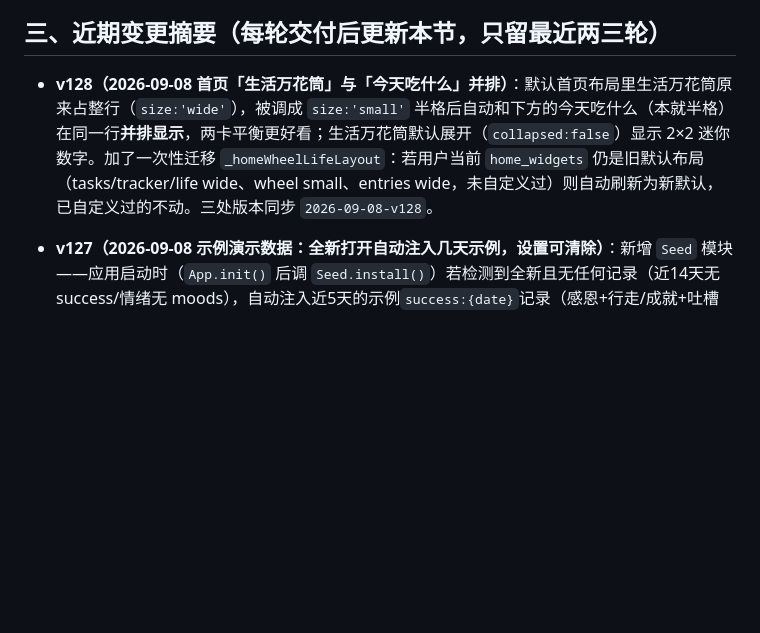
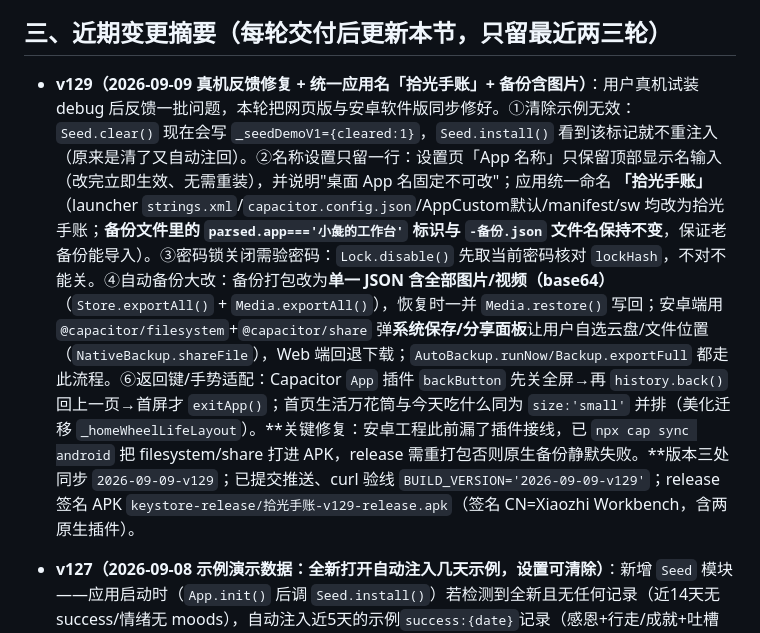
Before and after one commit to bearline1126-debug/xiaozhi-workbench, a Markdown page: 交接给另一Agent-开场说明.md, the part around the change. GitHub-like rendering; blank space fills up the shorter version.

Commit message:
交接文档：补 v129 变更摘要

```diff
--- a/交接给另一Agent-开场说明.md
+++ b/交接给另一Agent-开场说明.md
@@ -24,7 +24,7 @@
 
 ## 三、近期变更摘要（每轮交付后更新本节，只留最近两三轮）
 
-- **v128（2026-09-08 首页「生活万花筒」与「今天吃什么」并排）**：默认首页布局里生活万花筒原来占整行（`size:'wide'`），被调成 `size:'small'` 半格后自动和下方的今天吃什么（本就半格）在同一行**并排显示**，两卡平衡更好看；生活万花筒默认展开（`collapsed:false`）显示 2×2 迷你数字。加了一次性迁移 `_homeWheelLifeLayout`：若用户当前 `home_widgets` 仍是旧默认布局（tasks/tracker/life wide、wheel small、entries wide，未自定义过）则自动刷新为新默认，已自定义过的不动。三处版本同步 `2026-09-08-v128`。
+- **v129（2026-09-09 真机反馈修复 + 统一应用名「拾光手账」+ 备份含图片）**：用户真机试装 debug 后反馈一批问题，本轮把网页版与安卓软件版同步修好。①清除示例无效：`Seed.clear()` 现在会写 `_seedDemoV1={cleared:1}`，`Seed.install()` 看到该标记就不重注入（原来是清了又自动注回）。②名称设置只留一行：设置页「App 名称」只保留顶部显示名输入（改完立即生效、无需重装），并说明"桌面 App 名固定不可改"；应用统一命名 **「拾光手账」**（launcher `strings.xml`/`capacitor.config.json`/AppCustom默认/manifest/sw 均改为拾光手账；**备份文件里的 `parsed.app==='小彘的工作台'` 标识与 `-备份.json` 文件名保持不变**，保证老备份能导入）。③密码锁关闭需验密码：`Lock.disable()` 先取当前密码核对 `lockHash`，不对不能关。④自动备份大改：备份打包改为**单一 JSON 含全部图片/视频（base64）**（`Store.exportAll()` + `Media.exportAll()`），恢复时一并 `Media.restore()` 写回；安卓端用 `@capacitor/filesystem`+`@capacitor/share` 弹**系统保存/分享面板**让用户自选云盘/文件位置（`NativeBackup.shareFile`），Web 端回退下载；`AutoBackup.runNow/Backup.exportFull` 都走此流程。⑥返回键/手势适配：Capacitor `App` 插件 `backButton` 先关全屏→再 `history.back()` 回上一页→首屏才 `exitApp()`；首页生活万花筒与今天吃什么同为 `size:'small'` 并排（美化迁移 `_homeWheelLifeLayout`）。**关键修复：安卓工程此前漏了插件接线，已 `npx cap sync android` 把 filesystem/share 打进 APK，release 需重打包否则原生备份静默失败。**版本三处同步 `2026-09-09-v129`；已提交推送、curl 验线 `BUILD_VERSION='2026-09-09-v129'`；release 签名 APK `keystore-release/拾光手账-v129-release.apk`（签名 CN=Xiaozhi Workbench，含两原生插件）。
 
 - **v127（2026-09-08 示例演示数据：全新打开自动注入几天示例，设置可清除）**：新增 `Seed` 模块——应用启动时（`App.init()` 后调 `Seed.install()`）若检测到全新且无任何记录（近14天无 success/情绪无 moods），自动注入近5天的示例`success:{date}`记录（感恩+行走/成就+吐槽+今日待办 tomorrow）与 `moods` 情绪日志，方便用户「打开公开链接即有内容」用于截图/给别人演示；已有真实数据时 `existing()` 自动跳过，绝不覆盖真实记录。「设置→关于」新增「📚 载入示例 / 🧹 清除示例」两按钮（手动 force 载入、或清空近30天记录+情绪日志，均 confirm 二次确认）。数据全在浏览器本地，非改线上。三处版本同步 `2026-09-08-v127`。
 
```
